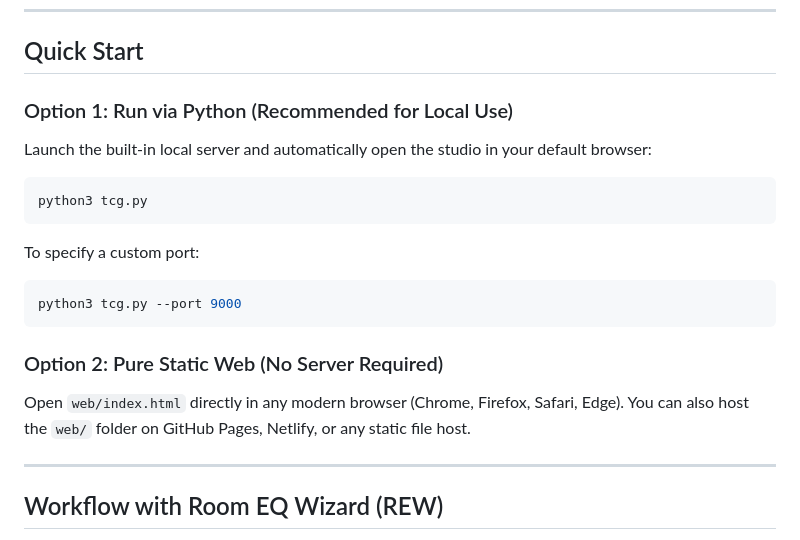
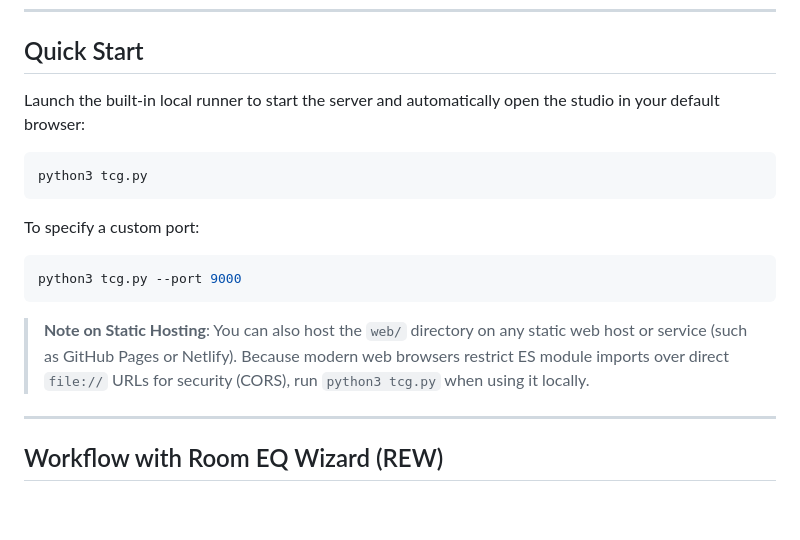
Before and after one commit to jfujitani/target-curve-generator, a Markdown page: README.md, the part around the change. GitHub-like rendering; blank space fills up the shorter version.

Commit message:
docs: clarify local launch via python3 tcg.py and browser CORS note

````diff
--- a/README.md
+++ b/README.md
@@ -44,8 +44,7 @@ For comprehensive engineering specifications, architecture diagrams, and domain
 
 ## Quick Start
 
-### Option 1: Run via Python (Recommended for Local Use)
-Launch the built-in local server and automatically open the studio in your default browser:
+Launch the built-in local runner to start the server and automatically open the studio in your default browser:
 
 ```bash
 python3 tcg.py
@@ -56,8 +55,7 @@ To specify a custom port:
 python3 tcg.py --port 9000
 ```
 
-### Option 2: Pure Static Web (No Server Required)
-Open `web/index.html` directly in any modern browser (Chrome, Firefox, Safari, Edge). You can also host the `web/` folder on GitHub Pages, Netlify, or any static file host.
+> **Note on Static Hosting**: You can also host the `web/` directory on any static web host or service (such as GitHub Pages or Netlify). Because modern web browsers restrict ES module imports over direct `file://` URLs for security (CORS), run `python3 tcg.py` when using it locally.
 
 ---
 
````
